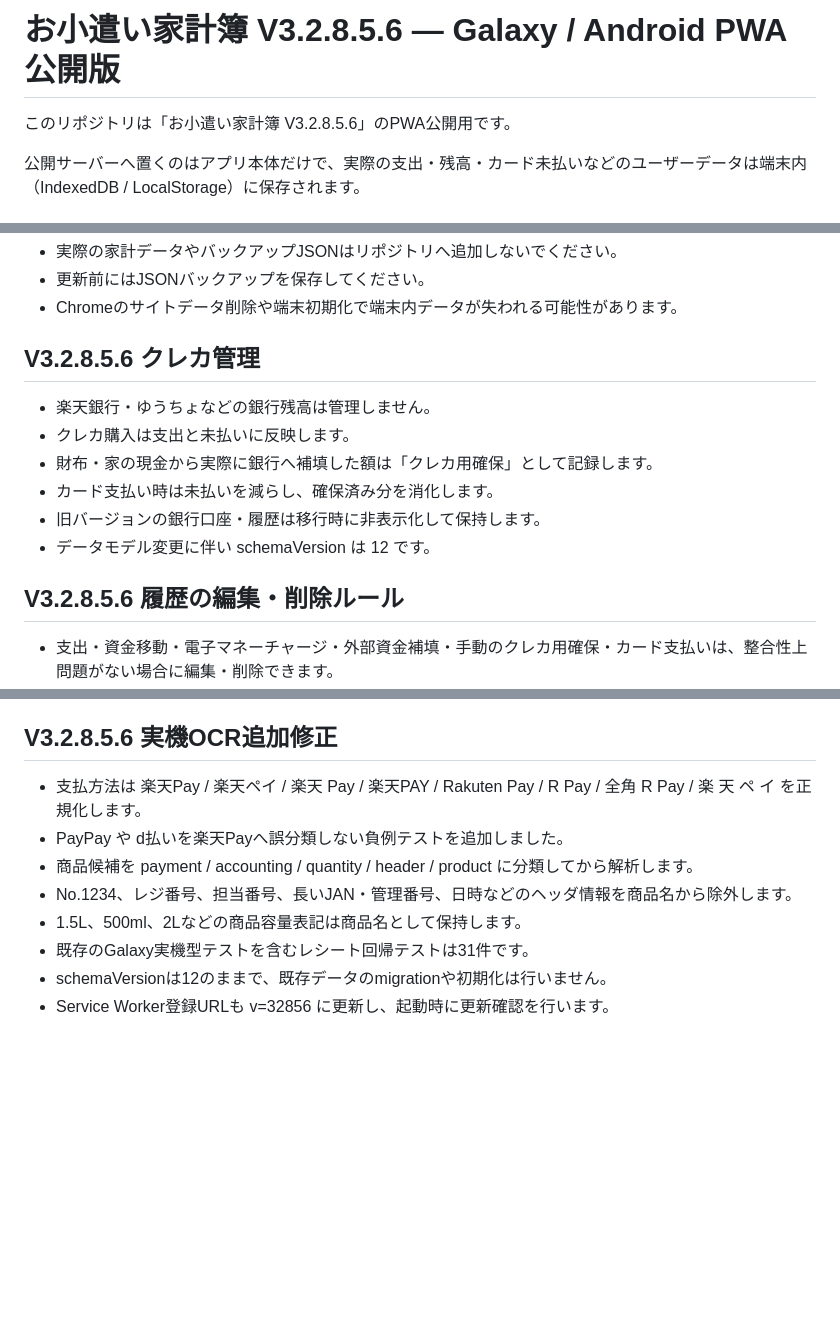
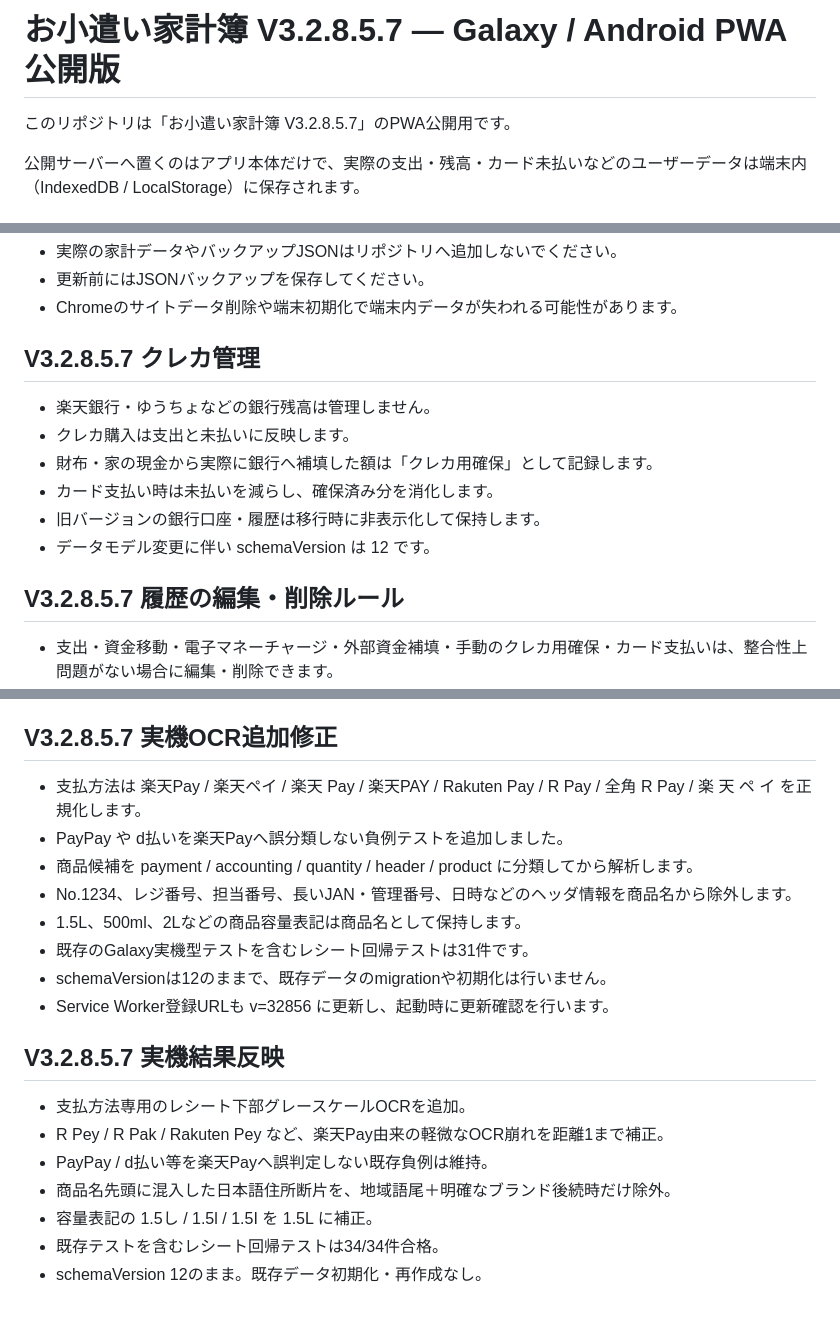
Before and after one commit to makemehappy71-alt/okozukai-pwa, a Markdown page: README.md, 3 parts joined by grey strips. Rendered like a GitHub page; blank space fills up the shorter version.

Commit message:
Document V3.2.8.5.7 OCR fixes

```diff
--- a/README.md
+++ b/README.md
@@ -1,6 +1,6 @@
-# お小遣い家計簿 V3.2.8.5.6 — Galaxy / Android PWA 公開版
+# お小遣い家計簿 V3.2.8.5.7 — Galaxy / Android PWA 公開版
 
-このリポジトリは「お小遣い家計簿 V3.2.8.5.6」のPWA公開用です。
+このリポジトリは「お小遣い家計簿 V3.2.8.5.7」のPWA公開用です。
 
 公開サーバーへ置くのはアプリ本体だけで、実際の支出・残高・カード未払いなどのユーザーデータは端末内（IndexedDB / LocalStorage）に保存されます。
 
@@ -23,7 +23,7 @@
 - Chromeのサイトデータ削除や端末初期化で端末内データが失われる可能性があります。
 
 
-## V3.2.8.5.6 クレカ管理
+## V3.2.8.5.7 クレカ管理
 
 - 楽天銀行・ゆうちょなどの銀行残高は管理しません。
 - クレカ購入は支出と未払いに反映します。
@@ -33,7 +33,7 @@
 - データモデル変更に伴い schemaVersion は 12 です。
 
 
-## V3.2.8.5.6 履歴の編集・削除ルール
+## V3.2.8.5.7 履歴の編集・削除ルール
 
 - 支出・資金移動・電子マネーチャージ・外部資金補填・手動のクレカ用確保・カード支払いは、整合性上問題がない場合に編集・削除できます。
 - クレカ支出と同時に自動作成されたクレカ用確保、および確保資金返却は「連動」と表示し、直接編集・削除せず元の取引から変更します。
@@ -125,7 +125,7 @@
 - schemaVersionは12のままで、既存データのmigrationは行いません。
 
 
-## V3.2.8.5.6 実機OCR追加修正
+## V3.2.8.5.7 実機OCR追加修正
 
 - 支払方法は 楽天Pay / 楽天ペイ / 楽天 Pay / 楽天PAY / Rakuten Pay / R Pay / 全角 R Pay / 楽 天 ペ イ を正規化します。
 - PayPay や d払いを楽天Payへ誤分類しない負例テストを追加しました。
@@ -135,3 +135,14 @@
 - 既存のGalaxy実機型テストを含むレシート回帰テストは31件です。
 - schemaVersionは12のままで、既存データのmigrationや初期化は行いません。
 - Service Worker登録URLも v=32856 に更新し、起動時に更新確認を行います。
+
+
+## V3.2.8.5.7 実機結果反映
+
+- 支払方法専用のレシート下部グレースケールOCRを追加。
+- R Pey / R Pak / Rakuten Pey など、楽天Pay由来の軽微なOCR崩れを距離1まで補正。
+- PayPay / d払い等を楽天Payへ誤判定しない既存負例は維持。
+- 商品名先頭に混入した日本語住所断片を、地域語尾＋明確なブランド後続時だけ除外。
+- 容量表記の 1.5し / 1.5l / 1.5I を 1.5L に補正。
+- 既存テストを含むレシート回帰テストは34/34件合格。
+- schemaVersion 12のまま。既存データ初期化・再作成なし。
```
Also changed, not shown: other parts of README.md (+6 -6 lines).
